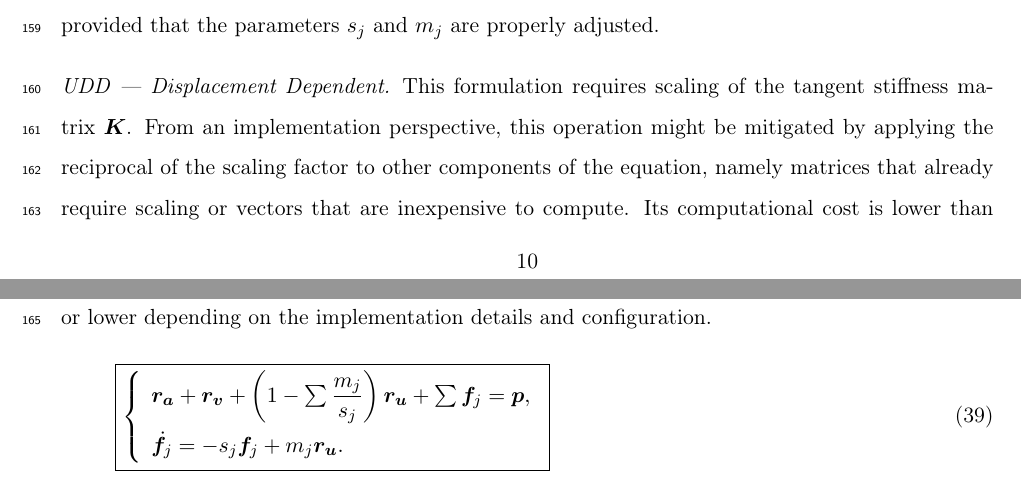
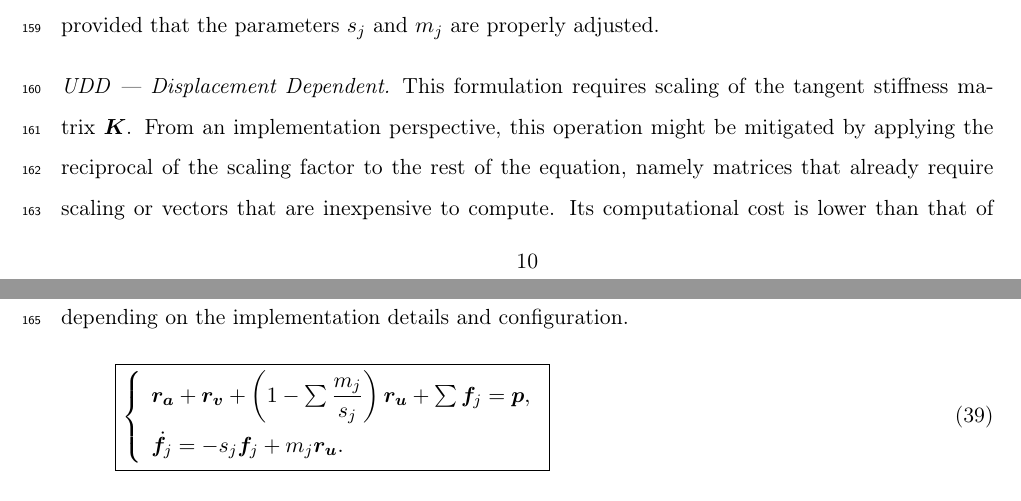
Before and after one commit to TLCFEM/nonviscous-damping, a LaTeX paper (UNIDAMPING.tex, which reads SEC/FORMULATION.tex): two parts of pages 10 and 11 of 26, joined at a grey line, cut so that both start at the same text. Compiled offline with pdfLaTeX.

Commit message:
Clarify wording in UDD formulation description in FORMULATION.tex

```diff
--- a/SEC/FORMULATION.tex
+++ b/SEC/FORMULATION.tex
@@ -278,7 +278,7 @@ Among the formulations above, three practical variants are restated in the nonli
 They are equivalent to one another and yield identical energy dissipation characteristics, provided that the parameters $s_j$ and $m_j$ are properly adjusted.
 \paragraph{UDD --- Displacement Dependent}
 This formulation requires scaling of the tangent stiffness matrix $\mb{K}$.
-From an implementation perspective, this operation might be mitigated by applying the reciprocal of the scaling factor to other components of the equation, namely matrices that already require scaling or vectors that are inexpensive to compute.
+From an implementation perspective, this operation might be mitigated by applying the reciprocal of the scaling factor to the rest of the equation, namely matrices that already require scaling or vectors that are inexpensive to compute.
 Its computational cost is lower than that of \eqsref{eq:v_final}, while remaining comparable to that of \eqsref{eq:a_final}, being potentially slightly higher or lower depending on the implementation details and configuration.
 \begin{gather}\label{eq:u_final}
 \boxed{
```
